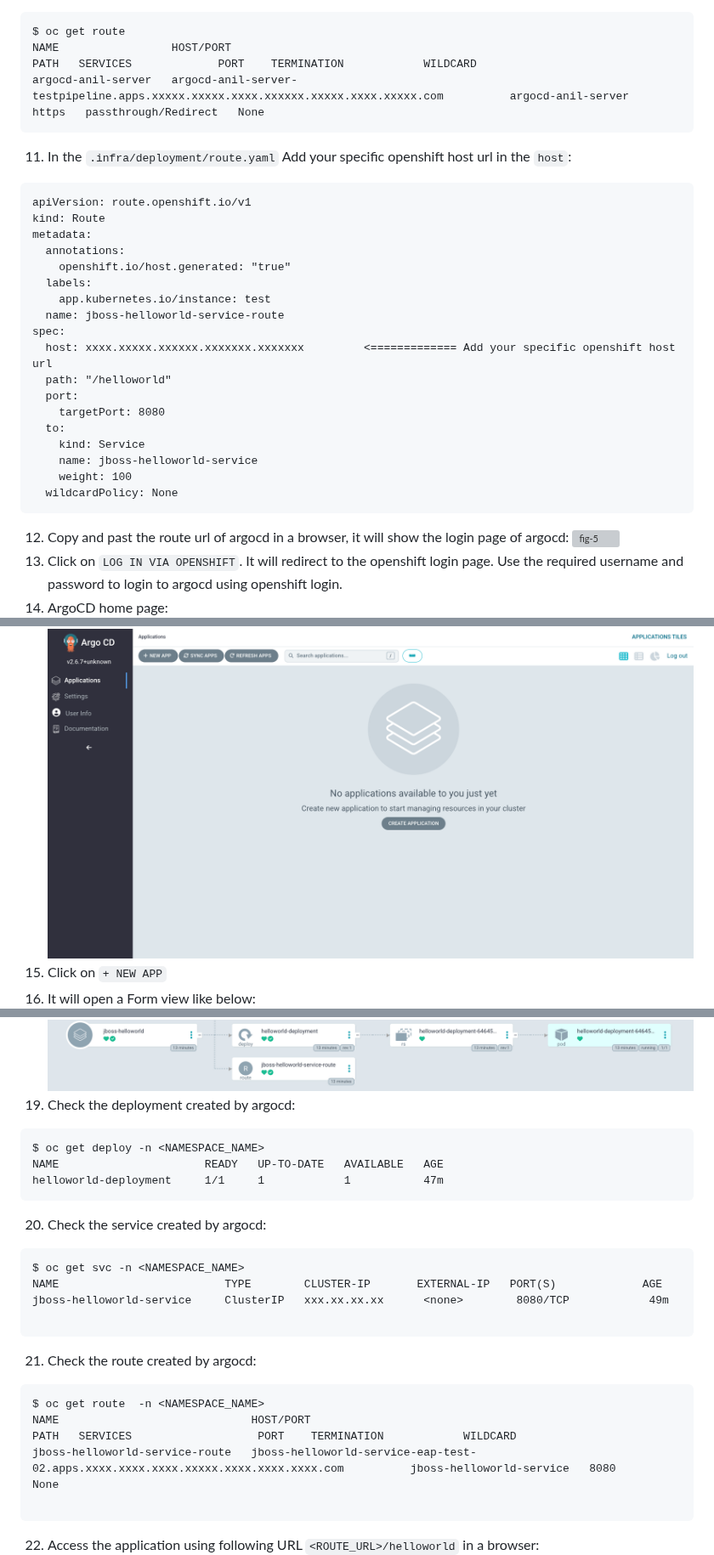
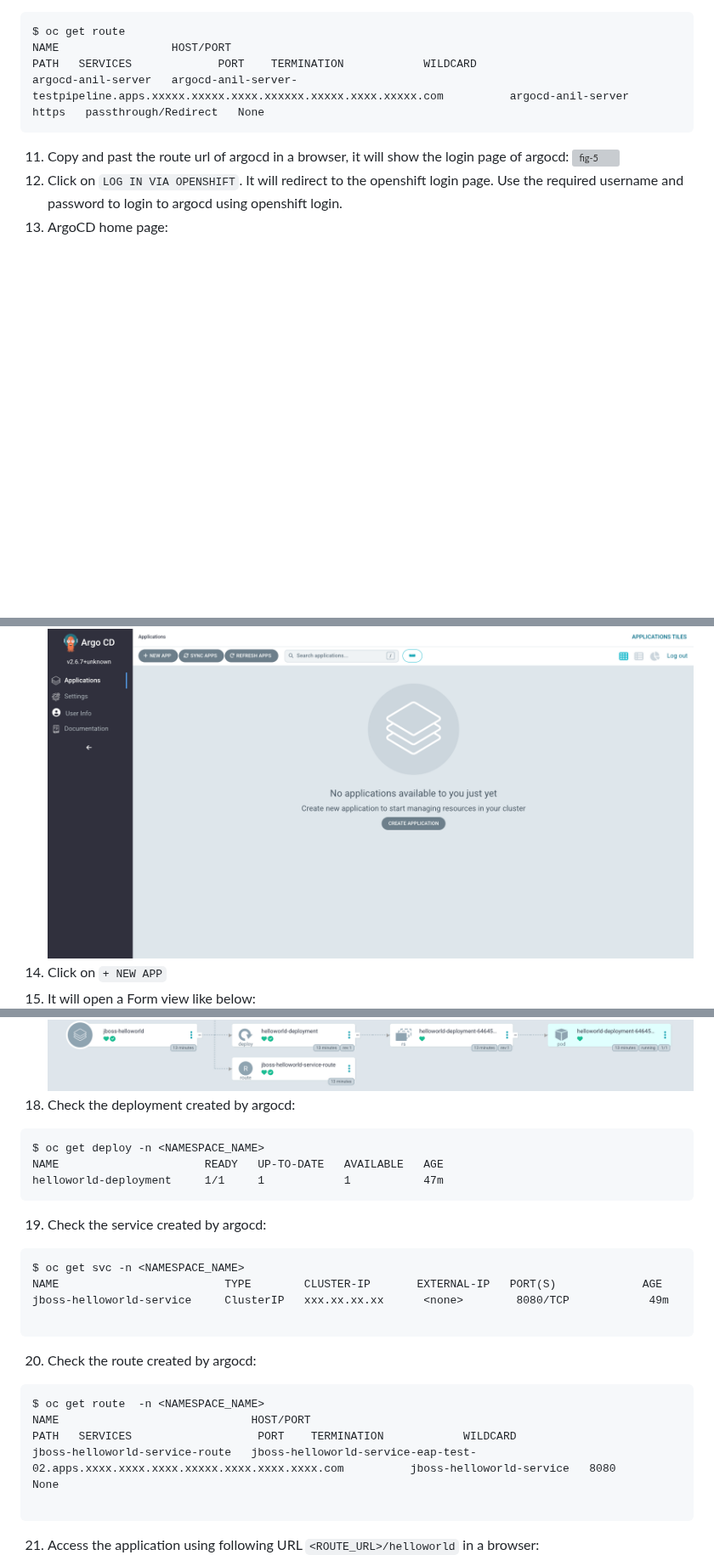
Before and after one commit to anilabhabaral/hello-cicd-argocd-jboss, a Markdown page: README.md, 3 parts joined by grey strips. Shown at 85% size. GitHub-like rendering; blank space fills up the shorter version; grey boxes are pictures that could not be loaded.

````diff
--- a/README.md
+++ b/README.md
@@ -51,32 +51,12 @@ $ oc get route
 NAME                 HOST/PORT                                                                       PATH   SERVICES             PORT    TERMINATION            WILDCARD
 argocd-anil-server   argocd-anil-server-testpipeline.apps.xxxxx.xxxxx.xxxx.xxxxxx.xxxxx.xxxx.xxxxx.com          argocd-anil-server   https   passthrough/Redirect   None
 ```
-11. In the `.infra/deployment/route.yaml` Add your specific openshift host url in the `host`:
-```
-apiVersion: route.openshift.io/v1
-kind: Route
-metadata:
-  annotations:
-    openshift.io/host.generated: "true"
-  labels:
-    app.kubernetes.io/instance: test
-  name: jboss-helloworld-service-route
-spec:
-  host: xxxx.xxxxx.xxxxxx.xxxxxxx.xxxxxxx         <============= Add your specific openshift host url
-  path: "/helloworld"
-  port:
-    targetPort: 8080
-  to:
-    kind: Service
-    name: jboss-helloworld-service
-    weight: 100
-  wildcardPolicy: None
-```
-12. Copy and past the route url of argocd in a browser, it will show the login page of argocd:
+
+11. Copy and past the route url of argocd in a browser, it will show the login page of argocd:
 ![fig-5](https://github.com/anilabhabaral/hello-cicd-argocd-jboss/blob/main/screenshots/argocd_login.png)
-13. Click on `LOG IN VIA OPENSHIFT`. It will redirect to the openshift login page. Use the required username and password to login to argocd using openshift login.
-14. ArgoCD home page:
+12. Click on `LOG IN VIA OPENSHIFT`. It will redirect to the openshift login page. Use the required username and password to login to argocd using openshift login.
+13. ArgoCD home page:
 ![fig-6](https://github.com/anilabhabaral/hello-cicd-argocd-jboss/blob/main/screenshots/argo_home.png)
-15. Click on `+ NEW APP`
-16. It will open a Form view like below:
+14. Click on `+ NEW APP`
+15. It will open a Form view like below:
 ![fig-7](https://github.com/anilabhabaral/hello-cicd-argocd-jboss/blob/main/screenshots/formview.png)
@@ -87,12 +67,12 @@ spec:
 ![fig-11](https://github.com/anilabhabaral/hello-cicd-argocd-jboss/blob/main/screenshots/app.png)
 ![fig-12](https://github.com/anilabhabaral/hello-cicd-argocd-jboss/blob/main/screenshots/app_view.png)
-19. Check the deployment created by argocd:
+18. Check the deployment created by argocd:
 ```
 $ oc get deploy -n <NAMESPACE_NAME>
 NAME                      READY   UP-TO-DATE   AVAILABLE   AGE
 helloworld-deployment     1/1     1            1           47m
 ```
-20. Check the service created by argocd:
+19. Check the service created by argocd:
 ```
 $ oc get svc -n <NAMESPACE_NAME>
 NAME                         TYPE        CLUSTER-IP       EXTERNAL-IP   PORT(S)             AGE
@@ -100,12 +80,12 @@ jboss-helloworld-service     ClusterIP   xxx.xx.xx.xx      <none>        8080/TC
 
 ```
 
-21. Check the route created by argocd:
+20. Check the route created by argocd:
 ```
 $ oc get route  -n <NAMESPACE_NAME>
 NAME                             HOST/PORT                                                                            PATH   SERVICES                   PORT    TERMINATION            WILDCARD
 jboss-helloworld-service-route   jboss-helloworld-service-eap-test-02.apps.xxxx.xxxx.xxxx.xxxxx.xxxx.xxxx.xxxx.com          jboss-helloworld-service   8080                           None
 
 ```
-22. Access the application using following URL `<ROUTE_URL>/helloworld` in a browser:
+21. Access the application using following URL `<ROUTE_URL>/helloworld` in a browser:
 ![fig-13](https://github.com/anilabhabaral/hello-cicd-argocd-jboss/blob/main/screenshots/application.png)
````
Also changed, not shown: other parts of README.md (+2 -2 lines).
